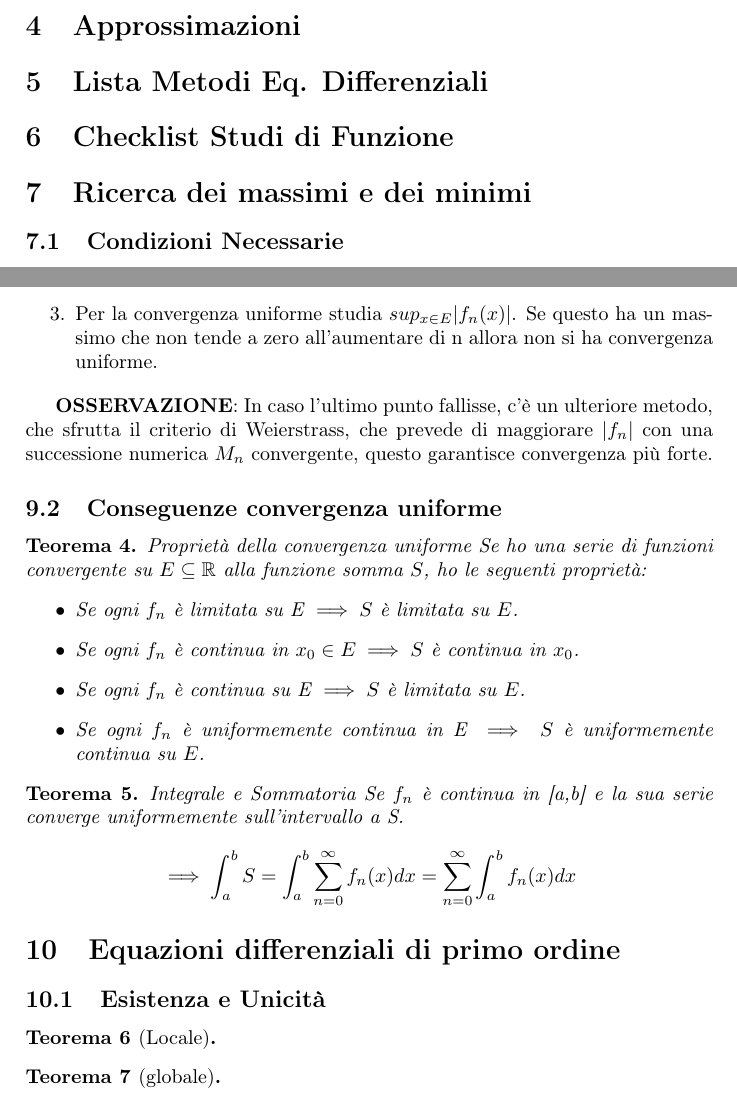
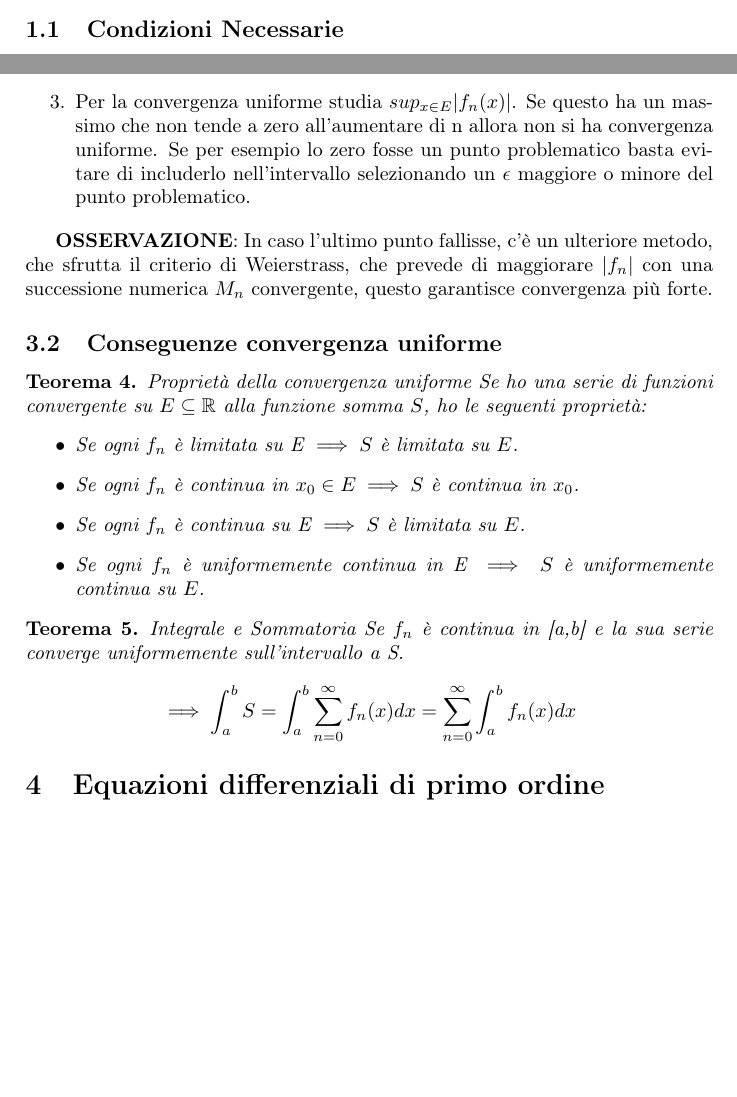
Before and after one commit to RandDouble/AM2, a LaTeX document (AM2/formuleAM2.tex): two parts of pages 2 and 3 of 4 before the commit and two parts of pages 1 and 3 of 4 after it, joined at a grey line, cut at the place of the change, the shorter picture padded with empty space. Compiled offline with pdfLaTeX.

Commit message:
Sistemato il file di Analisi 2 prima dell\esame a
stefano Pilosio

```diff
--- a/AM2/formuleAM2.tex
+++ b/AM2/formuleAM2.tex
@@ -82,13 +82,12 @@
     \\
 \end{gathered}
 \end{equation*}
-\section{Approssimazioni}
 
-\section{Lista Metodi Eq. Differenziali}
+% \section{Approssimazioni}
 
-\section{Checklist Studi di Funzione}
+% \section{Checklist Studi di Funzione}
 
-\section {Ricerca dei massimi e dei minimi}
+% \section {Ricerca dei massimi e dei minimi}
 
 \subsection{Condizioni Necessarie}
 
@@ -151,7 +150,9 @@ Nel caso del punto di sella questo non è né un minimo né un massimo, tuttavia
     se anche una sola delle funzioni non esiste allora non può esistere la serie in quel punto.
     \item Studia la convergenza della serie come in analisi 1, questa convergenza è solo puntuale.
     \item Per la convergenza uniforme studia $sup_{x\in E}{|f_n(x)|}$. Se questo ha un massimo
-    che non tende a zero all'aumentare di n allora non si ha convergenza uniforme.
+    che non tende a zero all'aumentare di n allora non si ha convergenza uniforme. Se per esempio lo zero
+    fosse un punto problematico basta evitare di includerlo nell'intervallo selezionando un $\epsilon$ maggiore o minore
+    del punto problematico.
 \end{enumerate}
 
 \textbf{OSSERVAZIONE}: In caso l'ultimo punto fallisse, c'è un ulteriore metodo, che sfrutta il criterio
@@ -175,13 +176,14 @@ convergenza più forte.
 \end{Teo}
 
 \section {Equazioni differenziali di primo ordine}
-\subsection{Esistenza e Unicità}
-\begin{Teo}[Locale]
+% \subsection{Esistenza e Unicità}
 
-\end{Teo}
-\begin{Teo}[globale]
+% \begin{Teo}[Locale]
 
-\end{Teo}
+% \end{Teo}
+% \begin{Teo}[globale]
+
+% \end{Teo}
 
 \subsection{a Variabili Separabili}
 
```
Also changed, not shown: AM2/formuleAM2.pdf, AM2/formuleAM2.tex (4 more changed lines), 2 other files.
